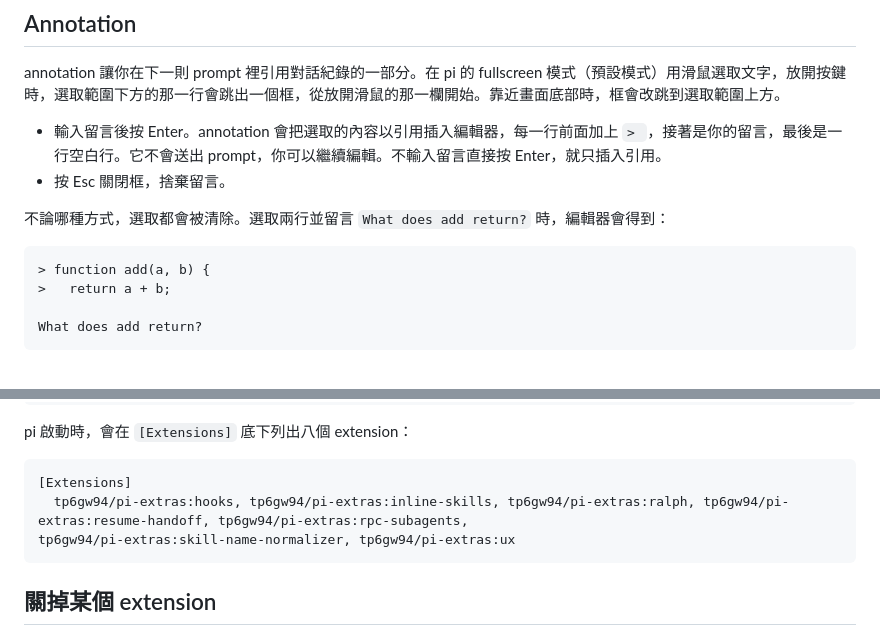
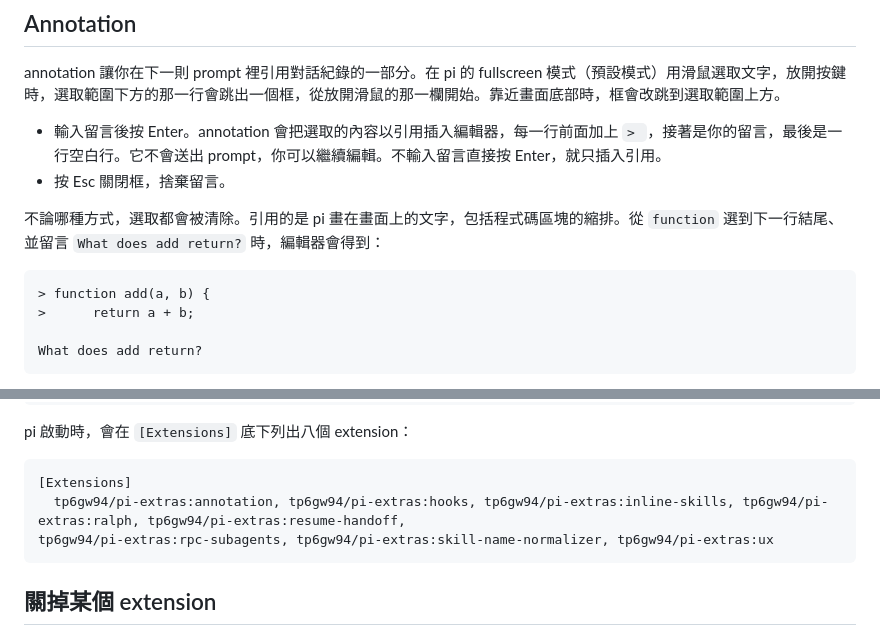
Before and after one commit to tp6gw94/pi-extras, a Markdown page: README.zh-TW.md, 2 parts joined by grey strips. GitHub-like rendering.

````diff
--- a/README.zh-TW.md
+++ b/README.zh-TW.md
@@ -28,11 +28,11 @@ annotation 讓你在下一則 prompt 裡引用對話紀錄的一部分。在 pi
 - 輸入留言後按 Enter。annotation 會把選取的內容以引用插入編輯器，每一行前面加上 `> `，接著是你的留言，最後是一行空白行。它不會送出 prompt，你可以繼續編輯。不輸入留言直接按 Enter，就只插入引用。
 - 按 Esc 關閉框，捨棄留言。
 
-不論哪種方式，選取都會被清除。選取兩行並留言 `What does add return?` 時，編輯器會得到：
+不論哪種方式，選取都會被清除。引用的是 pi 畫在畫面上的文字，包括程式碼區塊的縮排。從 `function` 選到下一行結尾、並留言 `What does add return?` 時，編輯器會得到：
 
 ```text
 > function add(a, b) {
->   return a + b;
+>      return a + b;
 
 What does add return?
 ```
@@ -64,8 +64,8 @@ pi 啟動時，會在 `[Extensions]` 底下列出八個 extension：
 
 ```text
 [Extensions]
-  tp6gw94/pi-extras:hooks, tp6gw94/pi-extras:inline-skills, tp6gw94/pi-extras:ralph, tp6gw94/pi-extras:resume-handoff, tp6gw94/pi-extras:rpc-subagents,
-tp6gw94/pi-extras:skill-name-normalizer, tp6gw94/pi-extras:ux
+  tp6gw94/pi-extras:annotation, tp6gw94/pi-extras:hooks, tp6gw94/pi-extras:inline-skills, tp6gw94/pi-extras:ralph, tp6gw94/pi-extras:resume-handoff,
+tp6gw94/pi-extras:rpc-subagents, tp6gw94/pi-extras:skill-name-normalizer, tp6gw94/pi-extras:ux
 ```
 
 ## 關掉某個 extension
````
Also changed, not shown: README.md (+4 -4 lines).
